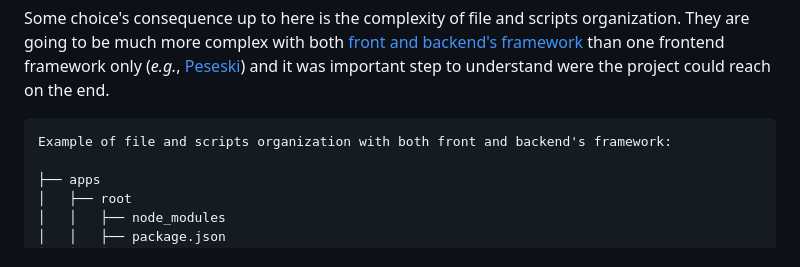
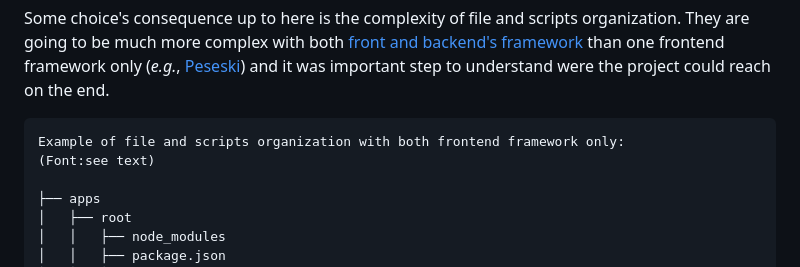
Before and after one commit to carloshsalvador/musicplayer, a Markdown page: README.md, the part around one of its changes. GitHub-like rendering.

Commit message:
correction typo in figure captition... see commit before

````diff
--- a/README.md
+++ b/README.md
@@ -71,7 +71,8 @@ The final decision was Django framework. With this decision I could jump to the
 Some choice's consequence up to here is the complexity of file and scripts organization. They are going to be much more complex with both [front and backend's framework](https://www.geeksforgeeks.org/music-player-using-django/) than one frontend framework only (*e.g.*, [Peseski](https://dev.to/psamim/micro-frontends-after-one-year-with-single-spa-1eoo)) and it was important step to understand were the project could reach on the end.
 
 ```
-Example of file and scripts organization with both front and backend's framework:
+Example of file and scripts organization with both frontend framework only:
+(Font:see text)
 
 ├── apps
 │   ├── root
````
Also changed, not shown: other parts of README.md (+1 -1 lines).
